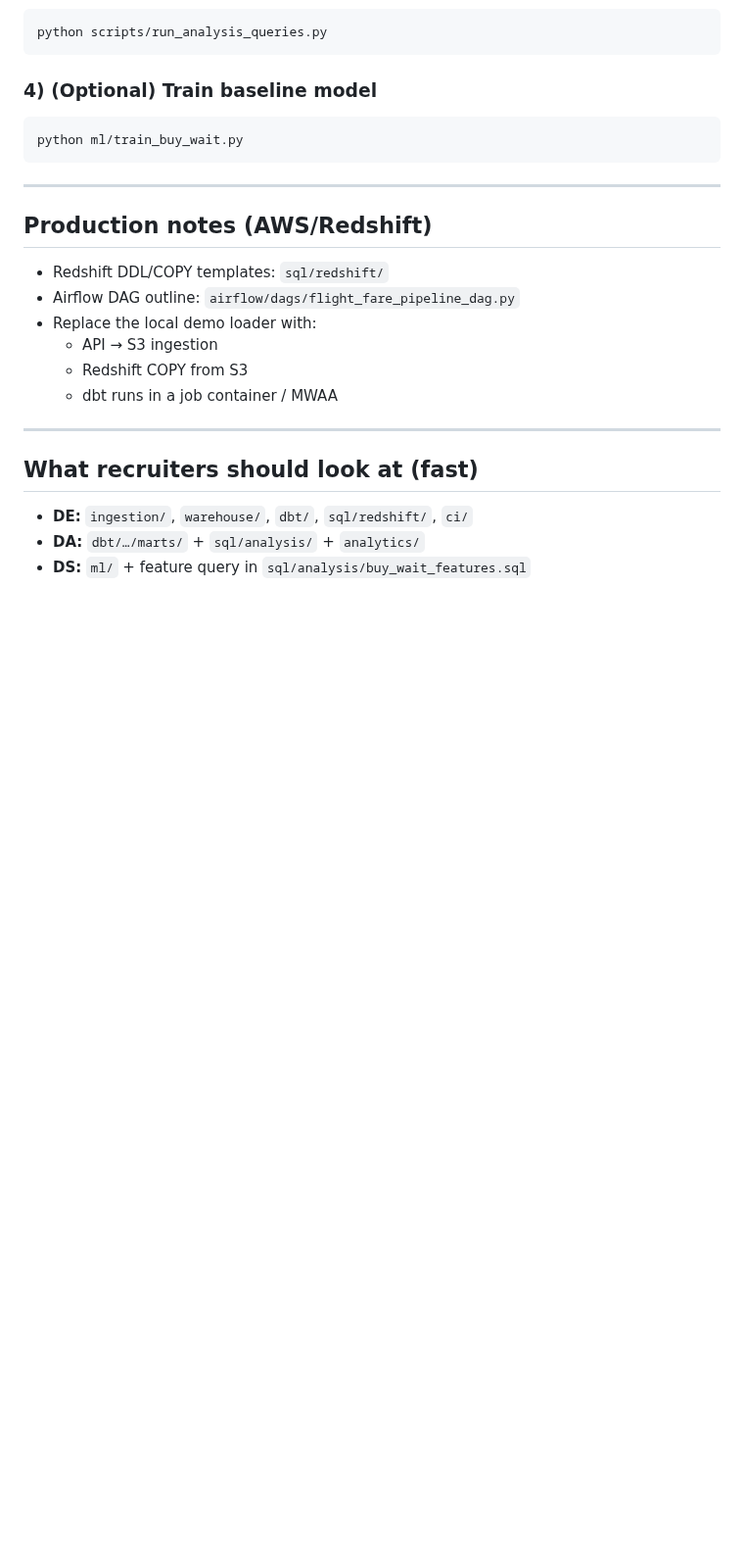
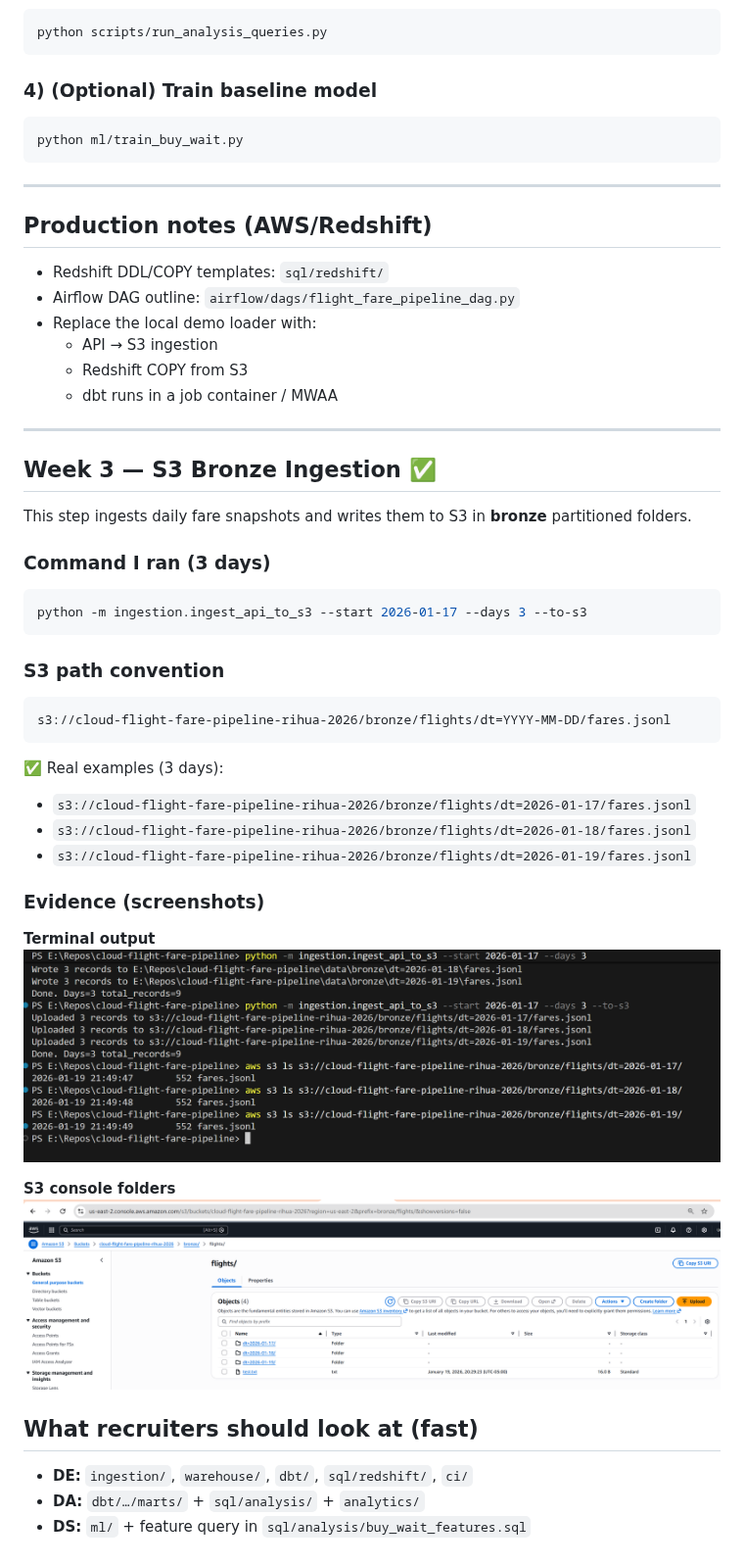
Before and after one commit to rihua-tech/cloud-flight-fare-pipeline, a Markdown page: README.md, the part around the change. Shown at 98% size. Drawn GitHub-style; pictures changed too: docs/screenshots/week3/s3-console.png (added), docs/screenshots/week3/terminal-upload.png (added); blank space fills up the shorter version.

Commit message:
docs: add Week 3 S3 bronze ingestion proof

````diff
--- a/README.md
+++ b/README.md
@@ -133,6 +133,34 @@ python ml/train_buy_wait.py
 
 ---
 
+## Week 3 — S3 Bronze Ingestion ✅
+
+This step ingests daily fare snapshots and writes them to S3 in **bronze** partitioned folders.
+
+### Command I ran (3 days)
+```bash
+python -m ingestion.ingest_api_to_s3 --start 2026-01-17 --days 3 --to-s3
+```
+
+### S3 path convention
+```text
+s3://cloud-flight-fare-pipeline-rihua-2026/bronze/flights/dt=YYYY-MM-DD/fares.jsonl
+```
+
+✅ Real examples (3 days):
+- `s3://cloud-flight-fare-pipeline-rihua-2026/bronze/flights/dt=2026-01-17/fares.jsonl`
+- `s3://cloud-flight-fare-pipeline-rihua-2026/bronze/flights/dt=2026-01-18/fares.jsonl`
+- `s3://cloud-flight-fare-pipeline-rihua-2026/bronze/flights/dt=2026-01-19/fares.jsonl`
+
+### Evidence (screenshots)
+
+**Terminal output**
+![Terminal upload](docs/screenshots/week3/terminal-upload.png)
+
+**S3 console folders**
+![S3 console](docs/screenshots/week3/s3-console.png)
+
+
 ## What recruiters should look at (fast)
 - **DE:** `ingestion/`, `warehouse/`, `dbt/`, `sql/redshift/`, `ci/`
 - **DA:** `dbt/…/marts/` + `sql/analysis/` + `analytics/`
````
